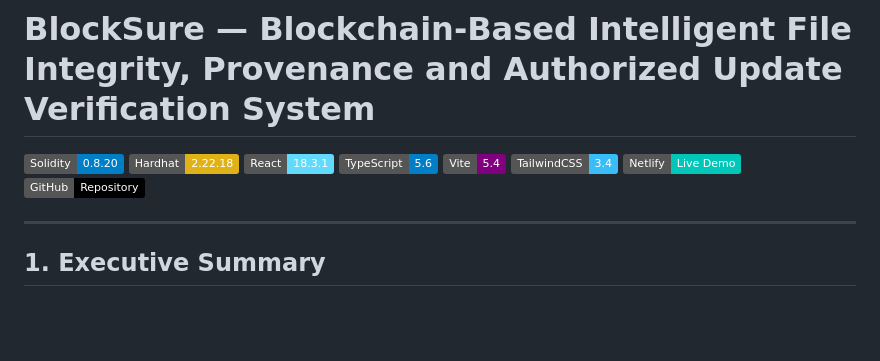
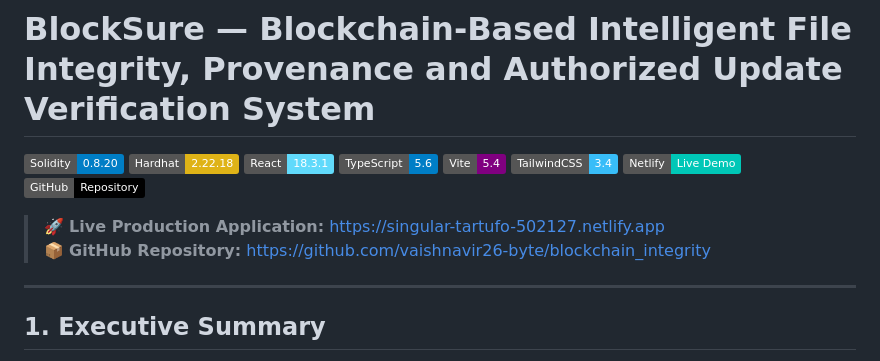
Before and after one commit to vaishnavir26-byte/blockchain_integrity, a Markdown page: README.md, the part around the change. GitHub-like rendering; badges without logos; blank space fills up the shorter version.

Commit message:
Add prominent live deployed link and update repository URLs in documentation

```diff
--- a/README.md
+++ b/README.md
@@ -7,7 +7,10 @@
 [![Vite](https://img.shields.io/badge/Vite-5.4-purple.svg)](https://vitejs.dev/)
 [![Tailwind CSS](https://img.shields.io/badge/TailwindCSS-3.4-38bdf8.svg)](https://tailwindcss.com/)
 [![Netlify Status](https://img.shields.io/badge/Netlify-Live%20Demo-00C7B7.svg)](https://singular-tartufo-502127.netlify.app)
-[![GitHub](https://img.shields.io/badge/GitHub-Repository-black.svg)](https://github.com/vaishnavir2626/blockchain_file_integrity)
+[![GitHub](https://img.shields.io/badge/GitHub-Repository-black.svg)](https://github.com/vaishnavir26-byte/blockchain_integrity)
+
+> 🚀 **Live Production Application:** [https://singular-tartufo-502127.netlify.app](https://singular-tartufo-502127.netlify.app)
+> 📦 **GitHub Repository:** [https://github.com/vaishnavir26-byte/blockchain_integrity](https://github.com/vaishnavir26-byte/blockchain_integrity)
 
 ---
 
```
Also changed, not shown: BlockSure_Experimental_Report.md (+1 -1 lines).
